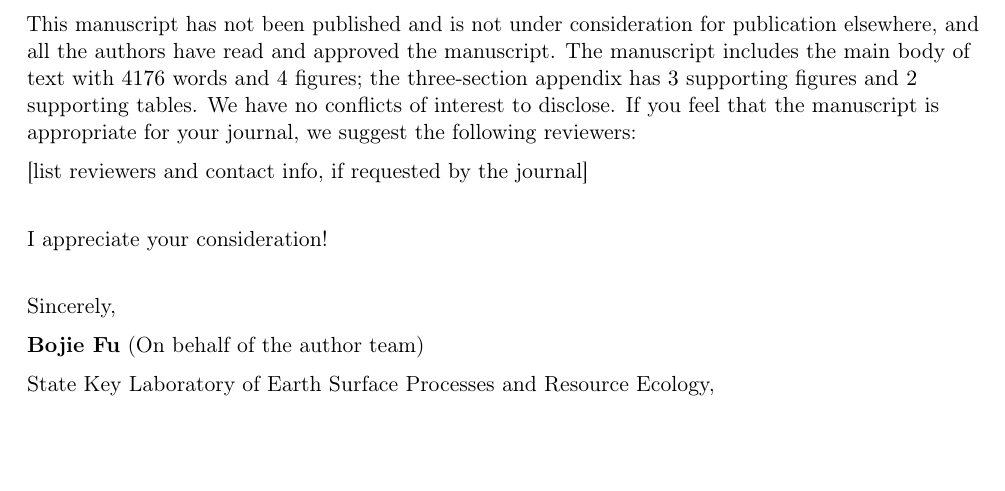
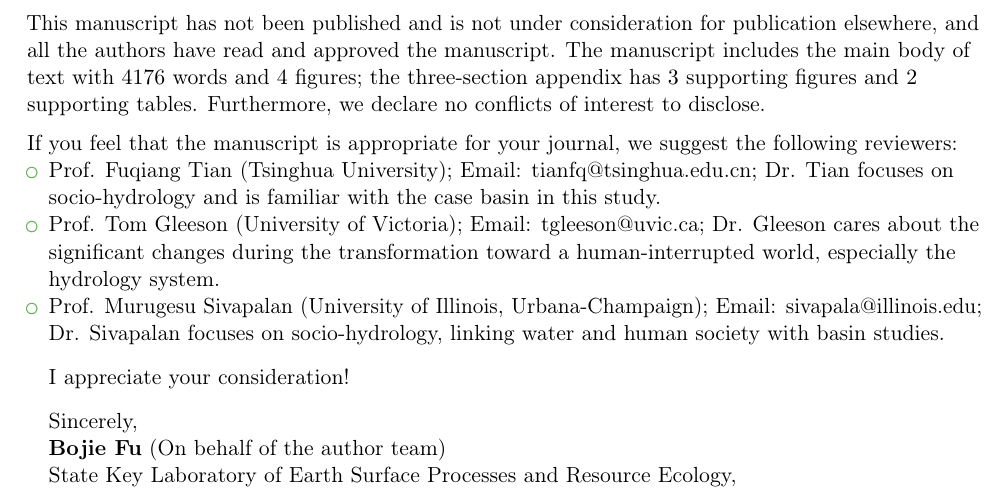
Before and after one commit to SongshGeo/Water-Governance-Regimes, a LaTeX CV (paper/letter/cover_letter.tex): part of page 1 of 2, cut so that both start at the same text, the shorter picture padded with empty space. Compiled offline with pdfLaTeX.

Commit message:
docs: cover letter update refrees

```diff
--- a/paper/letter/cover_letter.tex
+++ b/paper/letter/cover_letter.tex
@@ -49,17 +41,18 @@ Water governance determines ``who gets water, when, and how'' in most large rive
 
-Applying the IWGI to the rapidly-changing Yellow River Basin (YRB) in China clarifies shifts in water governance between massive supply, transformation governance, and adaptation-oriented regimes. After interpreting these regimes with underlying causes, we propose a potentially widespread transition schema in a human-dominated hydrosocial cycle.
+This manuscript has not been published and is not under consideration for publication elsewhere, and all the authors have read and approved the manuscript. The manuscript includes the main body of text with $4176$ words and $4$ figures; the three-section appendix has $3$ supporting figures and $2$ supporting tables. Furthermore, we declare no conflicts of interest to disclose.
 
-Our analysis approach links river basin governance with transitions of hydrosocial water cycles and offers valuable sustainability guidelines for big river basins worldwide. Therefore, we believe that this manuscript is appropriate for publication by \textit{Nature Water} because it tightly echoes the aims \& scope of water governance.
+If you feel that the manuscript is appropriate for your journal, we suggest the following reviewers:
 
-This manuscript has not been published and is not under consideration for publication elsewhere, and all the authors have read and approved the manuscript. The manuscript includes the main body of text with $4176$ words and $4$ figures; the three-section appendix has $3$ supporting figures and $2$ supporting tables. We have no conflicts of interest to disclose. If you feel that the manuscript is appropriate for your journal, we suggest the following reviewers:
+\begin{itemize}
+\item Prof. Fuqiang Tian (Tsinghua University); Email: tianfq@tsinghua.edu.cn; Dr. Tian focuses on socio-hydrology and is familiar with the case basin in this study.
+\item Prof. Tom Gleeson (University of Victoria); Email: tgleeson@uvic.ca; Dr. Gleeson cares about the significant changes during the transformation toward a human-interrupted world, especially the hydrology system.
+\item Prof. Murugesu Sivapalan (University of Illinois, Urbana-Champaign); Email: sivapala@illinois.edu; Dr. Sivapalan focuses on socio-hydrology, linking water and human society with basin studies.
 
-[list reviewers and contact info, if requested by the journal]
-
-\vspace{0.5cm}
+\vspace{0.3cm}
 
 I appreciate your consideration!
 
-\vspace{0.5cm}
+\vspace{0.3cm}
 
 Sincerely,
 
```
Also changed, not shown: paper/letter/cover_letter.pdf, paper/letter/cover_letter.tex (10 more changed lines).
